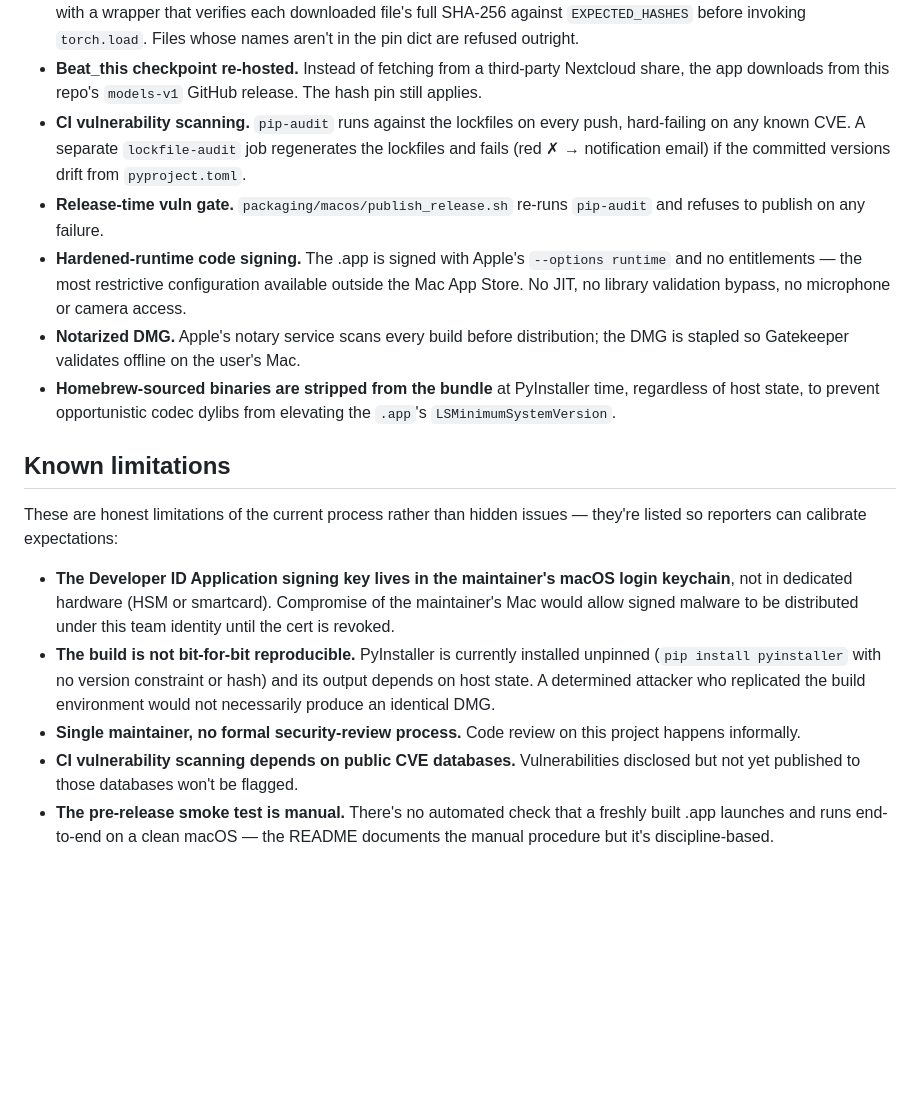
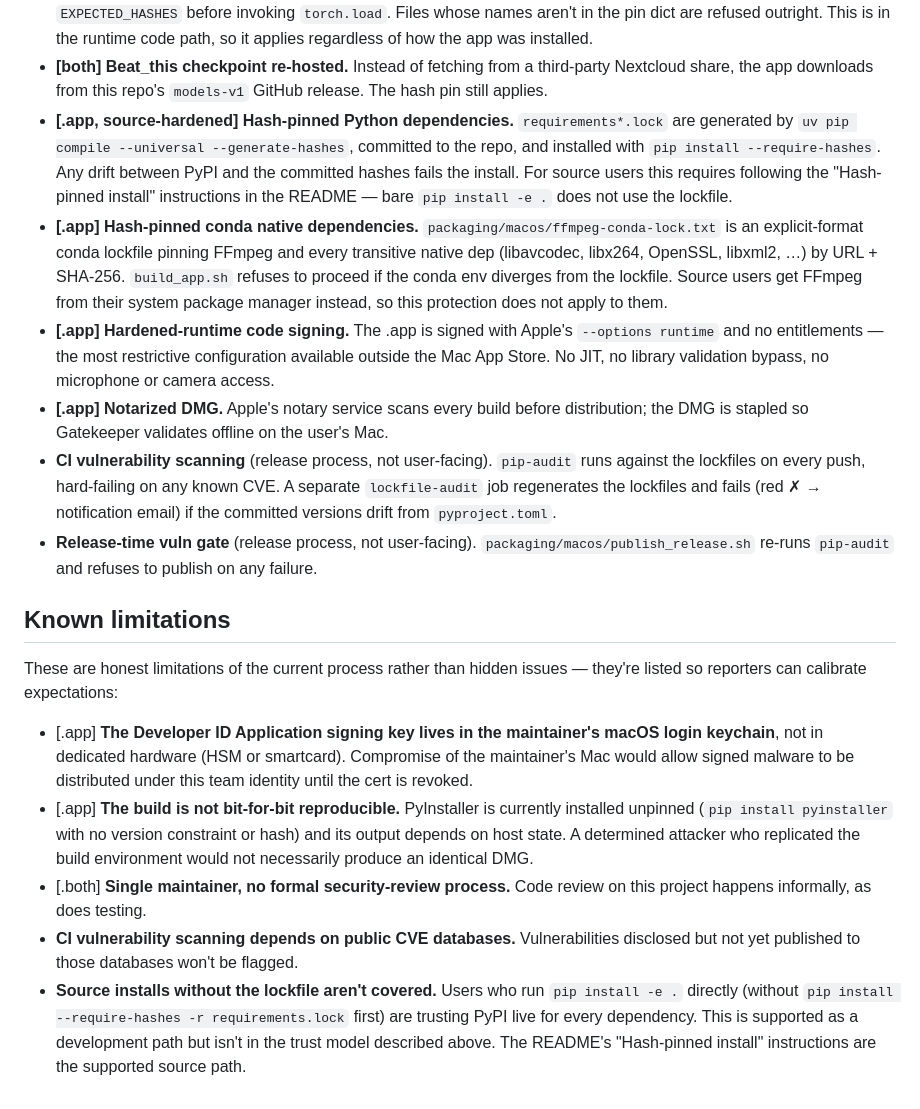
Before and after one commit to tobycmurray/learn-to-play-it, a Markdown page: SECURITY.md, the part around one of its changes. Drawn GitHub-style; blank space fills up the shorter version.

```diff
--- a/SECURITY.md
+++ b/SECURITY.md
@@ -95,46 +123,63 @@ the bytes shipped in the .app are fixed regardless of what the upstreams do.
   replaces `torch.hub.load_state_dict_from_url` with a wrapper that verifies
   each downloaded file's full SHA-256 against `EXPECTED_HASHES` before
   invoking `torch.load`. Files whose names aren't in the pin dict are
-  refused outright.
-- **Beat_this checkpoint re-hosted.** Instead of fetching from a third-party
-  Nextcloud share, the app downloads from this repo's `models-v1` GitHub
-  release. The hash pin still applies.
-- **CI vulnerability scanning.** `pip-audit` runs against the lockfiles on
-  every push, hard-failing on any known CVE. A separate `lockfile-audit`
-  job regenerates the lockfiles and fails (red ✗ → notification email) if
-  the committed versions drift from `pyproject.toml`.
-- **Release-time vuln gate.** `packaging/macos/publish_release.sh` re-runs
-  `pip-audit` and refuses to publish on any failure.
-- **Hardened-runtime code signing.** The .app is signed with Apple's
+  refused outright. This is in the runtime code path, so it applies
+  regardless of how the app was installed.
+- **[both] Beat_this checkpoint re-hosted.** Instead of fetching from a
+  third-party Nextcloud share, the app downloads from this repo's
+  `models-v1` GitHub release. The hash pin still applies.
+- **[.app, source-hardened] Hash-pinned Python dependencies.**
+  `requirements*.lock` are generated by `uv pip compile --universal
+  --generate-hashes`, committed to the repo, and installed with `pip install
+  --require-hashes`. Any drift between PyPI and the committed hashes fails
+  the install. For source users this requires following the "Hash-pinned
+  install" instructions in the README — bare `pip install -e .` does not
+  use the lockfile.
+- **[.app] Hash-pinned conda native dependencies.**
+  `packaging/macos/ffmpeg-conda-lock.txt` is an explicit-format conda
+  lockfile pinning FFmpeg and every transitive native dep (libavcodec,
+  libx264, OpenSSL, libxml2, …) by URL + SHA-256. `build_app.sh` refuses to
+  proceed if the conda env diverges from the lockfile. Source users get
+  FFmpeg from their system package manager instead, so this protection
+  does not apply to them.
+- **[.app] Hardened-runtime code signing.** The .app is signed with Apple's
   `--options runtime` and no entitlements — the most restrictive
   configuration available outside the Mac App Store. No JIT, no library
   validation bypass, no microphone or camera access.
-- **Notarized DMG.** Apple's notary service scans every build before
+- **[.app] Notarized DMG.** Apple's notary service scans every build before
   distribution; the DMG is stapled so Gatekeeper validates offline on the
   user's Mac.
-- **Homebrew-sourced binaries are stripped from the bundle** at PyInstaller
-  time, regardless of host state, to prevent opportunistic codec dylibs
-  from elevating the `.app`'s `LSMinimumSystemVersion`.
+- **CI vulnerability scanning** (release process, not user-facing).
+  `pip-audit` runs against the lockfiles on every push, hard-failing on any
+  known CVE. A separate `lockfile-audit` job regenerates the lockfiles and
+  fails (red ✗ → notification email) if the committed versions drift from
+  `pyproject.toml`.
+- **Release-time vuln gate** (release process, not user-facing).
+  `packaging/macos/publish_release.sh` re-runs `pip-audit` and refuses to
+  publish on any failure.
 
 ## Known limitations
 
 These are honest limitations of the current process rather than hidden
 issues — they're listed so reporters can calibrate expectations:
 
-- **The Developer ID Application signing key lives in the maintainer's
+- [.app] **The Developer ID Application signing key lives in the maintainer's
   macOS login keychain**, not in dedicated hardware (HSM or smartcard).
   Compromise of the maintainer's Mac would allow signed malware to be
   distributed under this team identity until the cert is revoked.
-- **The build is not bit-for-bit reproducible.** PyInstaller is currently
+- [.app] **The build is not bit-for-bit reproducible.** PyInstaller is currently
   installed unpinned (`pip install pyinstaller` with no version constraint
   or hash) and its output depends on host state. A determined attacker who
   replicated the build environment would not necessarily produce an
   identical DMG.
-- **Single maintainer, no formal security-review process.** Code review on
-  this project happens informally.
+- [.both] **Single maintainer, no formal security-review process.** Code review on
+  this project happens informally, as does testing.
 - **CI vulnerability scanning depends on public CVE databases.**
   Vulnerabilities disclosed but not yet published to those databases won't
   be flagged.
-- **The pre-release smoke test is manual.** There's no automated check that
-  a freshly built .app launches and runs end-to-end on a clean macOS — the
-  README documents the manual procedure but it's discipline-based.
+- **Source installs without the lockfile aren't covered.** Users who run
+  `pip install -e .` directly (without `pip install --require-hashes -r
+  requirements.lock` first) are trusting PyPI live for every dependency.
+  This is supported as a development path but isn't in the trust model
+  described above. The README's "Hash-pinned install" instructions are
+  the supported source path.
```
Also changed, not shown: other parts of SECURITY.md (+41 -13 lines), README.md (+35 -14 lines).
